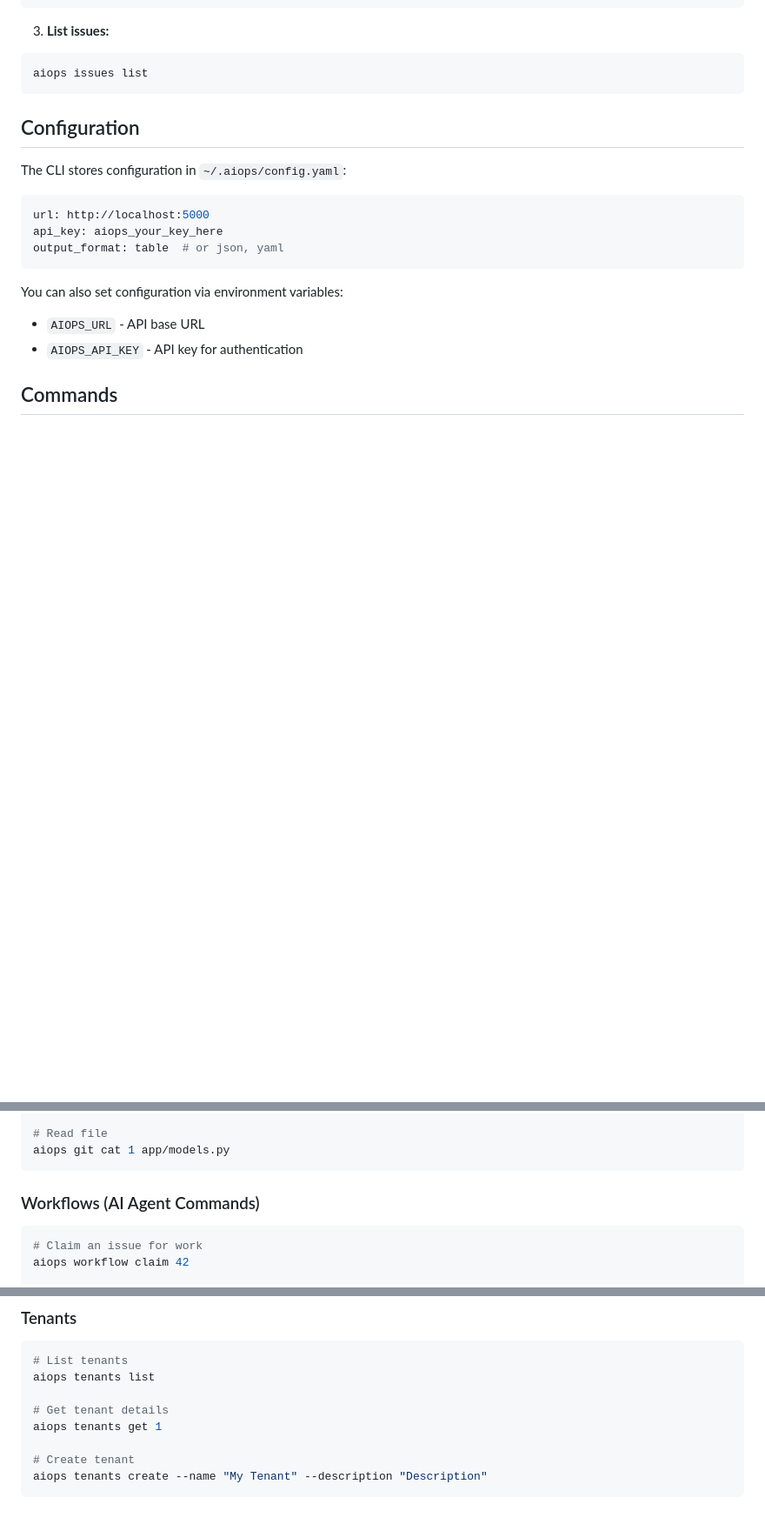
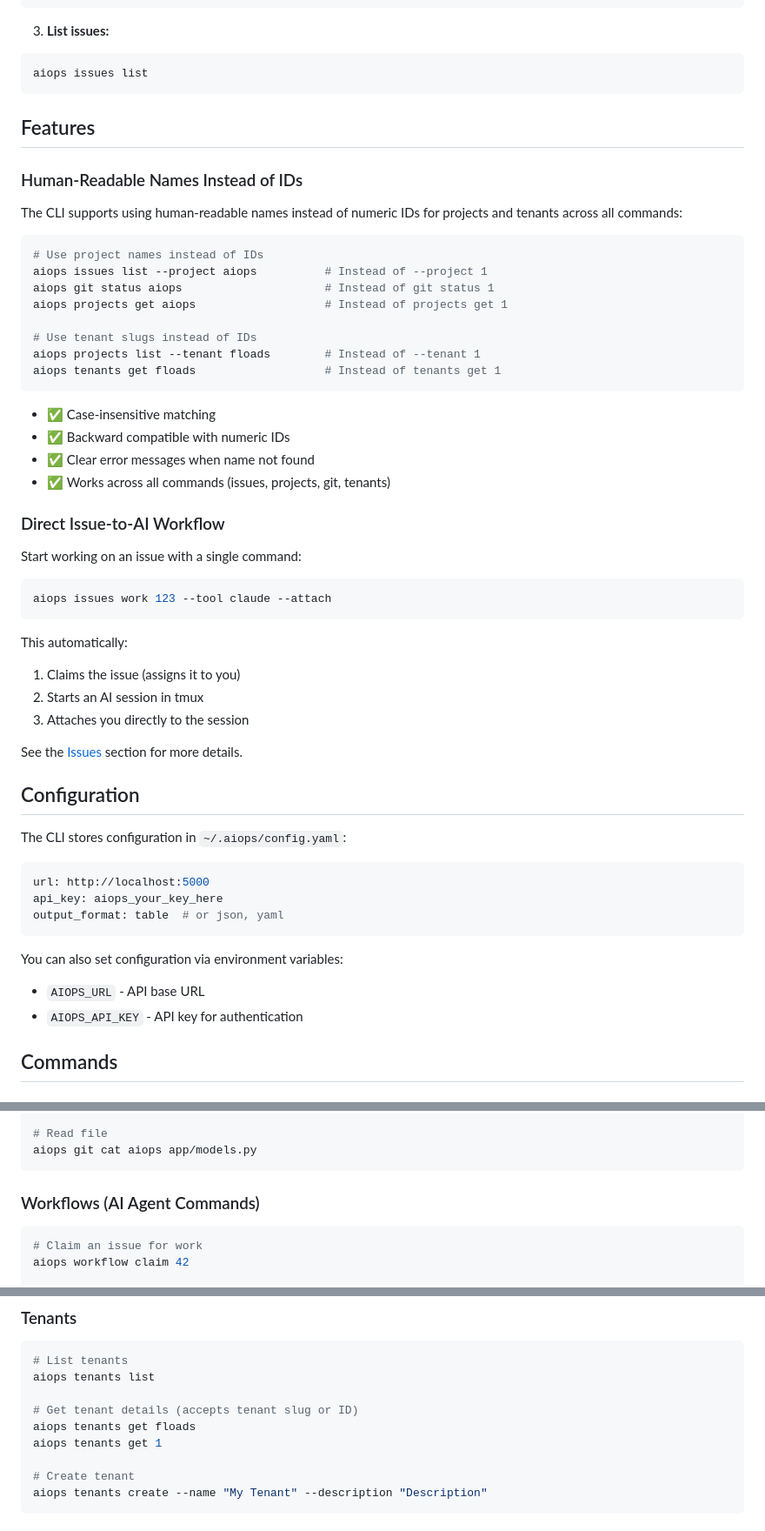
Before and after one commit to floadsio/aiops, a Markdown page: cli/README.md, 3 parts joined by grey strips. Shown: that part at 87% size. Rendered like a GitHub page; blank space fills up the shorter version.

````diff
--- a/cli/README.md
+++ b/cli/README.md
@@ -35,6 +35,43 @@ aiops auth whoami
 ```bash
 aiops issues list
 ```
+
+## Features
+
+### Human-Readable Names Instead of IDs
+
+The CLI supports using human-readable names instead of numeric IDs for projects and tenants across all commands:
+
+```bash
+# Use project names instead of IDs
+aiops issues list --project aiops          # Instead of --project 1
+aiops git status aiops                     # Instead of git status 1
+aiops projects get aiops                   # Instead of projects get 1
+
+# Use tenant slugs instead of IDs
+aiops projects list --tenant floads        # Instead of --tenant 1
+aiops tenants get floads                   # Instead of tenants get 1
+```
+
+- ✅ Case-insensitive matching
+- ✅ Backward compatible with numeric IDs
+- ✅ Clear error messages when name not found
+- ✅ Works across all commands (issues, projects, git, tenants)
+
+### Direct Issue-to-AI Workflow
+
+Start working on an issue with a single command:
+
+```bash
+aiops issues work 123 --tool claude --attach
+```
+
+This automatically:
+1. Claims the issue (assigns it to you)
+2. Starts an AI session in tmux
+3. Attaches you directly to the session
+
+See the [Issues](#working-on-issues-with-ai) section for more details.
 
 ## Configuration
 
@@ -143,6 +223,6 @@ aiops git files 1
 
 # Read file
-aiops git cat 1 app/models.py
+aiops git cat aiops app/models.py
 ```
 
 ### Workflows (AI Agent Commands)
@@ -171,7 +251,8 @@ aiops workflow complete 42 --summary "Bug fixed successfully"
 # List tenants
 aiops tenants list
 
-# Get tenant details
+# Get tenant details (accepts tenant slug or ID)
+aiops tenants get floads
 aiops tenants get 1
 
 # Create tenant
````
Also changed, not shown: other parts of cli/README.md (+55 -12 lines).
